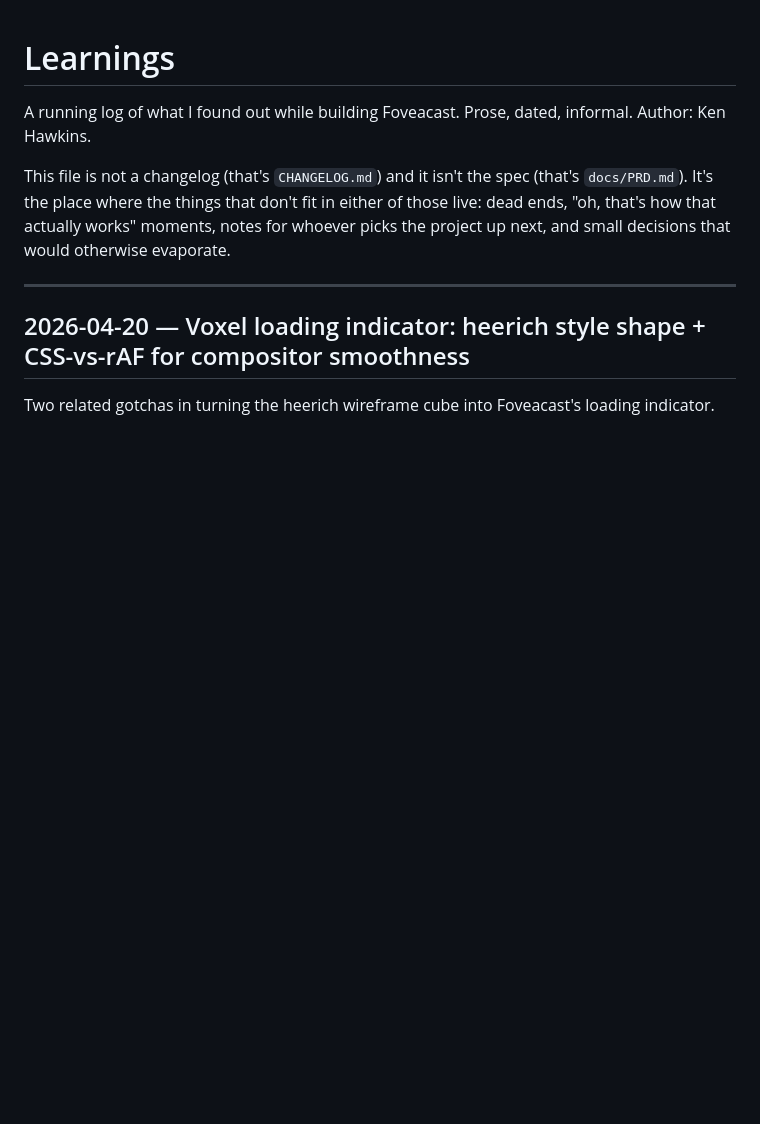
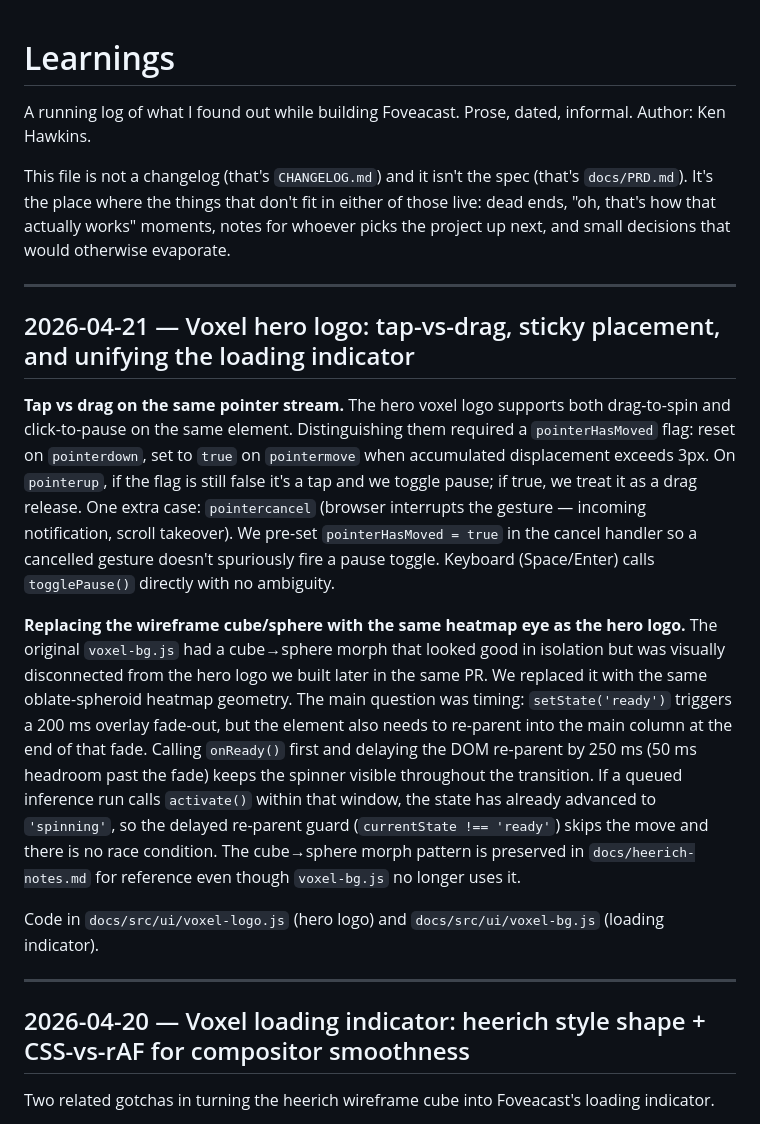
Before and after one commit to khawkins98/Foveacast, a Markdown page: LEARNINGS.md, the part around the change. Rendered like a GitHub page; blank space fills up the shorter version.

```diff
--- a/LEARNINGS.md
+++ b/LEARNINGS.md
@@ -3,6 +3,16 @@
 A running log of what I found out while building Foveacast. Prose, dated, informal. Author: Ken Hawkins.
 
 This file is not a changelog (that's `CHANGELOG.md`) and it isn't the spec (that's `docs/PRD.md`). It's the place where the things that don't fit in either of those live: dead ends, "oh, that's how that actually works" moments, notes for whoever picks the project up next, and small decisions that would otherwise evaporate.
+
+---
+
+## 2026-04-21 — Voxel hero logo: tap-vs-drag, sticky placement, and unifying the loading indicator
+
+**Tap vs drag on the same pointer stream.** The hero voxel logo supports both drag-to-spin and click-to-pause on the same element. Distinguishing them required a `pointerHasMoved` flag: reset on `pointerdown`, set to `true` on `pointermove` when accumulated displacement exceeds 3px. On `pointerup`, if the flag is still false it's a tap and we toggle pause; if true, we treat it as a drag release. One extra case: `pointercancel` (browser interrupts the gesture — incoming notification, scroll takeover). We pre-set `pointerHasMoved = true` in the cancel handler so a cancelled gesture doesn't spuriously fire a pause toggle. Keyboard (Space/Enter) calls `togglePause()` directly with no ambiguity.
+
+**Replacing the wireframe cube/sphere with the same heatmap eye as the hero logo.** The original `voxel-bg.js` had a cube→sphere morph that looked good in isolation but was visually disconnected from the hero logo we built later in the same PR. We replaced it with the same oblate-spheroid heatmap geometry. The main question was timing: `setState('ready')` triggers a 200 ms overlay fade-out, but the element also needs to re-parent into the main column at the end of that fade. Calling `onReady()` first and delaying the DOM re-parent by 250 ms (50 ms headroom past the fade) keeps the spinner visible throughout the transition. If a queued inference run calls `activate()` within that window, the state has already advanced to `'spinning'`, so the delayed re-parent guard (`currentState !== 'ready'`) skips the move and there is no race condition. The cube→sphere morph pattern is preserved in `docs/heerich-notes.md` for reference even though `voxel-bg.js` no longer uses it.
+
+Code in `docs/src/ui/voxel-logo.js` (hero logo) and `docs/src/ui/voxel-bg.js` (loading indicator).
 
 ---
 
```
Also changed, not shown: CHANGELOG.md (+2 -2 lines), docs/heerich-notes.md (added, +243 -0 lines).
